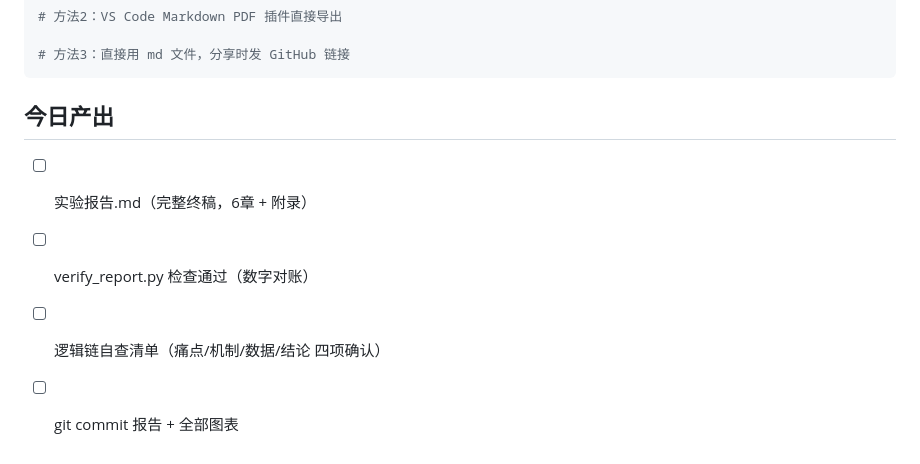
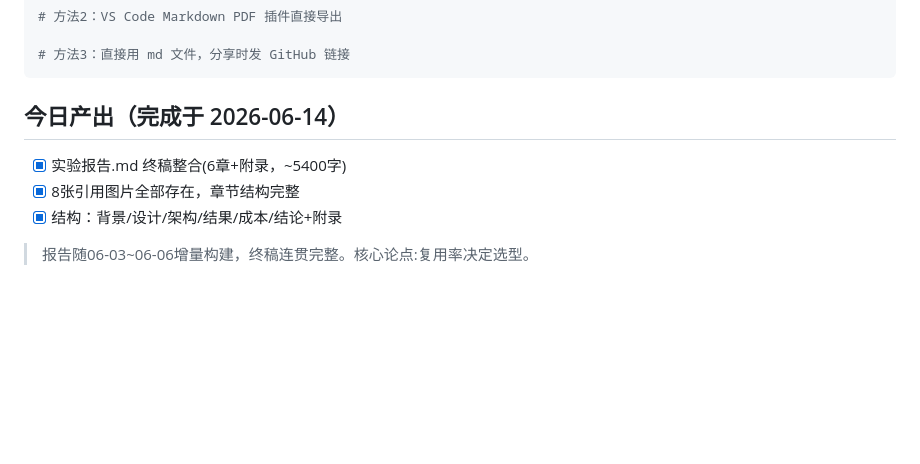
Before and after one commit to youguoda/vllm_learn, a Markdown page: 学习日志/详细计划/06-07-报告终稿.md, the part around the change. Drawn GitHub-style; blank space fills up the shorter version.

Commit message:
06-07 实验报告终稿整合
- 实验报告.md 6章+附录完整(~5400字，8图全在)
- 背景/设计/架构/结果/成本/结论 结构完整连贯

Co-Authored-By: Claude Opus 4.8 <noreply@anthropic.com>

````diff
--- a/学习日志/详细计划/06-07-报告终稿.md
+++ b/学习日志/详细计划/06-07-报告终稿.md
@@ -84,8 +84,9 @@ pandoc 学习日志/实验报告.md -o 学习日志/实验报告.pdf \
 # 方法3：直接用 md 文件，分享时发 GitHub 链接
 ```
 
-## 今日产出
-- [ ] 实验报告.md（完整终稿，6章 + 附录）
-- [ ] verify_report.py 检查通过（数字对账）
-- [ ] 逻辑链自查清单（痛点/机制/数据/结论 四项确认）
-- [ ] git commit 报告 + 全部图表
+## 今日产出（完成于 2026-06-14）
+- [x] 实验报告.md 终稿整合(6章+附录，~5400字)
+- [x] 8张引用图片全部存在，章节结构完整
+- [x] 结构：背景/设计/架构/结果/成本/结论+附录
+
+> 报告随06-03~06-06增量构建，终稿连贯完整。核心论点:复用率决定选型。
````
